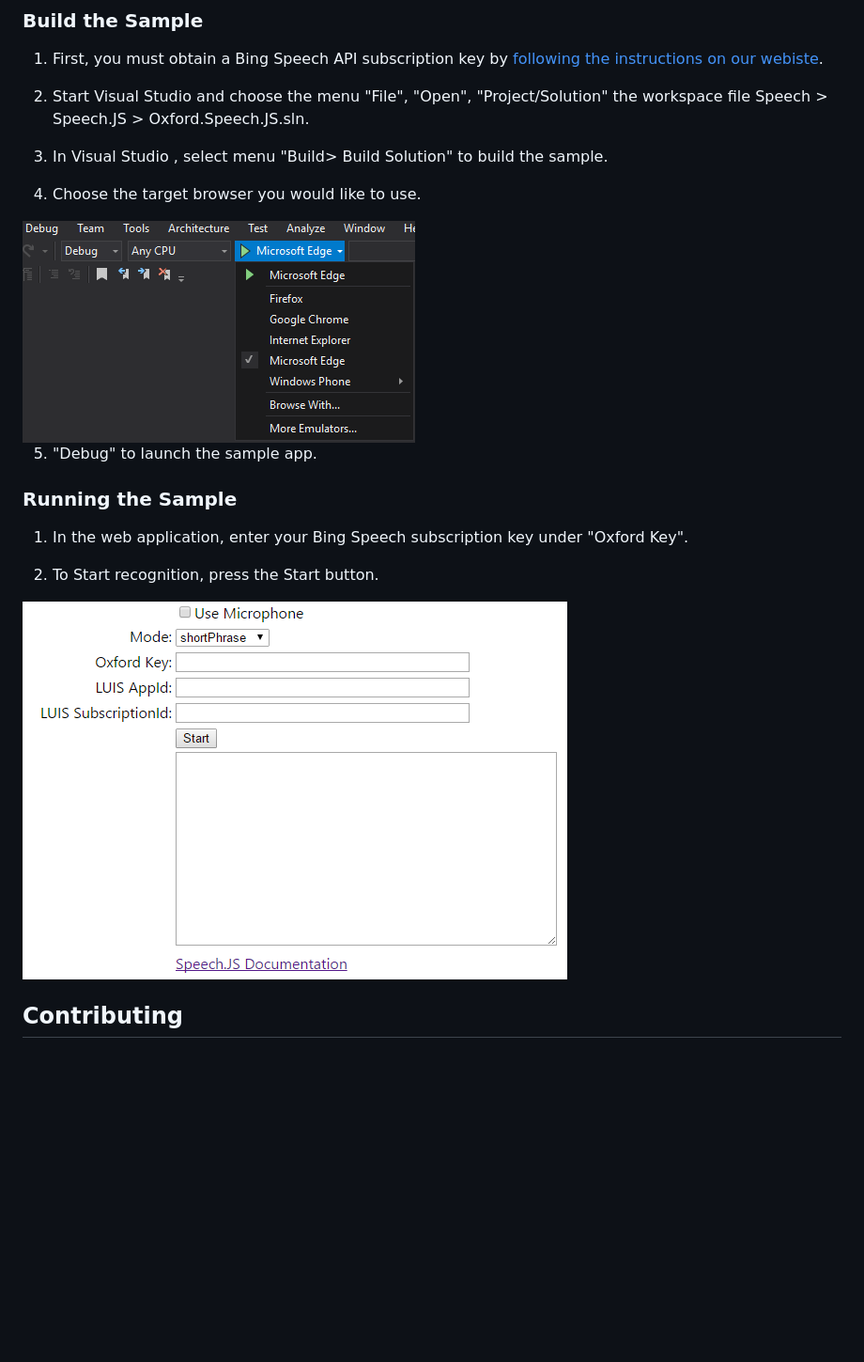
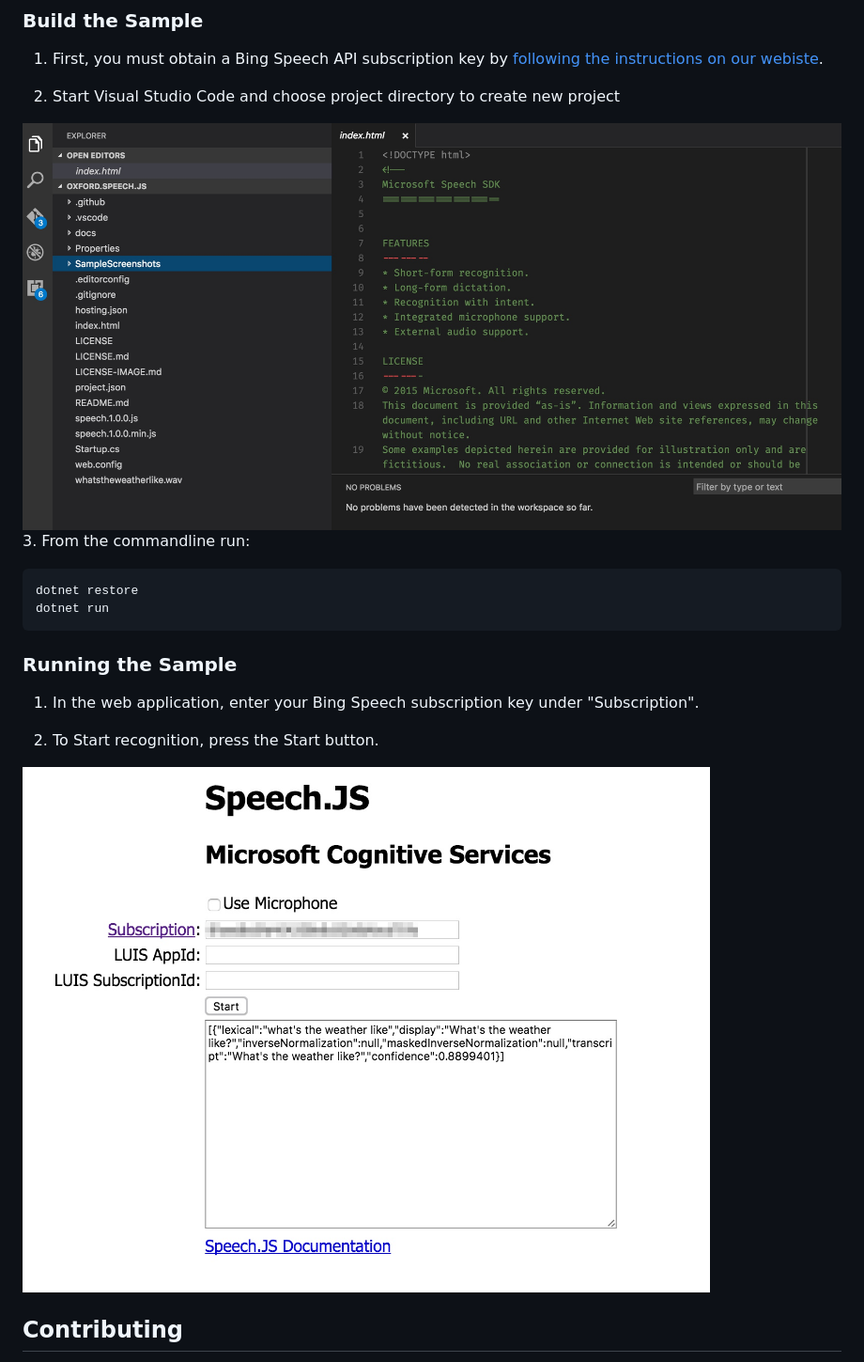
Before and after one commit to peterblazejewicz/Oxford.Speech.JS, a Markdown page: README.md, the part around the change. Shown: that part at 94% size. Rendered like a GitHub page; pictures changed too: SampleScreenshots/SampleRunning1.jpg (added), SampleScreenshots/SampleRunning1.png (deleted), SampleScreenshots/SelectEmulator.jpg (added); blank space fills up the shorter version.

Commit message:
:memo: Update project documentation
- updated content images
- updated content text

````diff
--- a/README.md
+++ b/README.md
@@ -16,22 +16,22 @@ The Oxford.Speech.JS sample demonstrates how to use the Microsoft Bing Speech AP
 ### Build the Sample
  1. First, you must obtain a Bing Speech API subscription key by [following the instructions on our webiste](<https://www.microsoft.com/cognitive-services/en-us/sign-up>).
 
- 2. Start Visual Studio and choose the menu "File", "Open", "Project/Solution" the workspace file Speech \> Speech.JS \> Oxford.Speech.JS.sln.
+ 2. Start Visual Studio Code and choose project directory to create new project
 
- 3. In Visual Studio , select menu "Build\> Build Solution" to build the sample.
+ ![SampleScreenshots/SelectEmulator.jpg](SampleScreenshots/SelectEmulator.jpg)
+ 3. From the commandline run:
 
- 4. Choose the target browser you would like to use.
-
-  <img src="SampleScreenshots/SelectEmulator.png"/>
-
- 5. "Debug" to launch the sample app.
+```
+dotnet restore
+dotnet run
+```
 
 ### Running the Sample
- 1. In the web application, enter your Bing Speech subscription key under "Oxford Key".
+ 1. In the web application, enter your Bing Speech subscription key under "Subscription".
 
  2. To Start recognition, press the Start button.
 
-  <img src="SampleScreenshots/SampleRunning1.png"/>
+  ![SampleScreenshots/SampleRunning1.jpg](SampleScreenshots/SampleRunning1.jpg)
 
 
 ## Contributing
````
